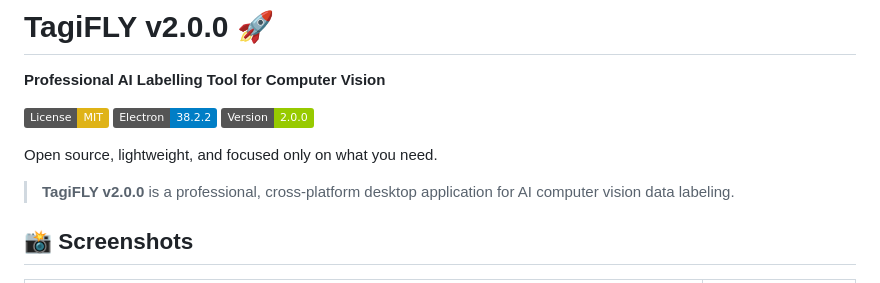
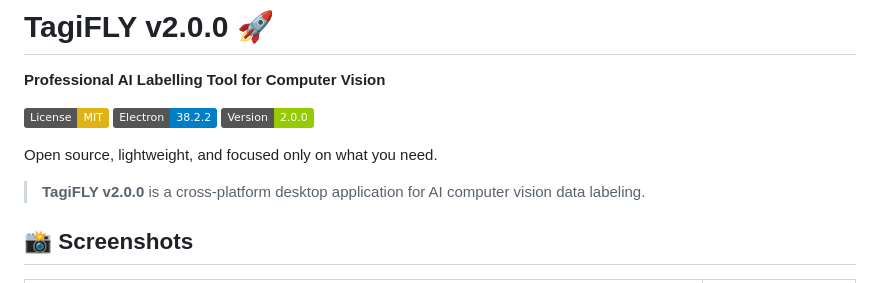
Before and after one commit to xynogen/TagiFLY, a Markdown page: README.md, the part around one of its changes. Rendered like a GitHub page; badges without logos.

```diff
--- a/README.md
+++ b/README.md
@@ -7,8 +7,7 @@
 [![Version](https://img.shields.io/badge/Version-2.0.0-green.svg)](https://github.com/dvtlab/tagifly)
 
 Open source, lightweight, and focused only on what you need.
-> **TagiFLY v2.0.0** is a professional, cross-platform desktop application for AI computer vision data labeling.
-
+> **TagiFLY v2.0.0** is a cross-platform desktop application for AI computer vision data labeling.
 
 ## 📸 Screenshots
 
```
Also changed, not shown: other parts of README.md (+0 -9 lines).
